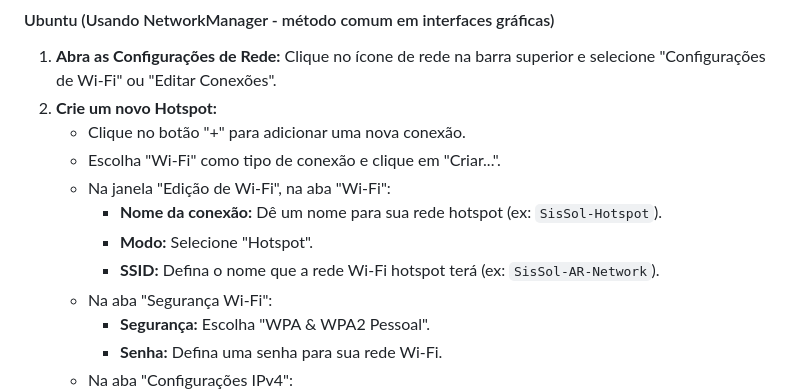
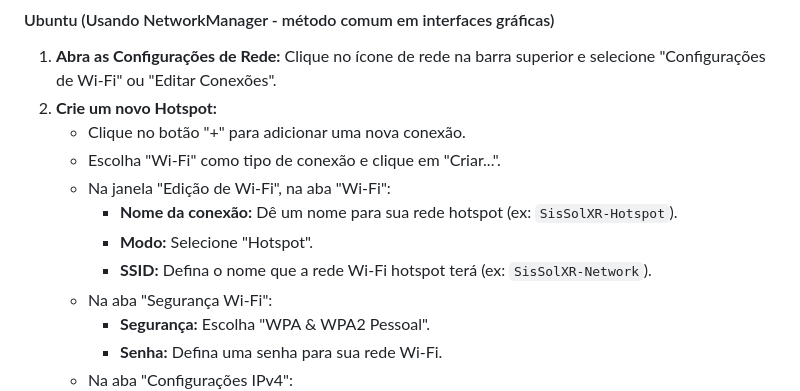
Before and after one commit to jocoteles/SisSolXR, a Markdown page: README.md, the part around the change. Drawn GitHub-style.

Commit message:
Correções no nome SisSolXR

```diff
--- a/README.md
+++ b/README.md
@@ -100,9 +100,9 @@ Para que os óculos de RV se conectem ao servidor, você precisa configurar seu
     *   Clique no botão "+" para adicionar uma nova conexão.
     *   Escolha "Wi-Fi" como tipo de conexão e clique em "Criar...".
     *   Na janela "Edição de Wi-Fi", na aba "Wi-Fi":
-        *   **Nome da conexão:** Dê um nome para sua rede hotspot (ex: `SisSol-Hotspot`).
+        *   **Nome da conexão:** Dê um nome para sua rede hotspot (ex: `SisSolXR-Hotspot`).
         *   **Modo:** Selecione "Hotspot".
-        *   **SSID:** Defina o nome que a rede Wi-Fi hotspot terá (ex: `SisSol-AR-Network`).
+        *   **SSID:** Defina o nome que a rede Wi-Fi hotspot terá (ex: `SisSolXR-Network`).
     *   Na aba "Segurança Wi-Fi":
         *   **Segurança:** Escolha "WPA & WPA2 Pessoal".
         *   **Senha:** Defina uma senha para sua rede Wi-Fi.
```
